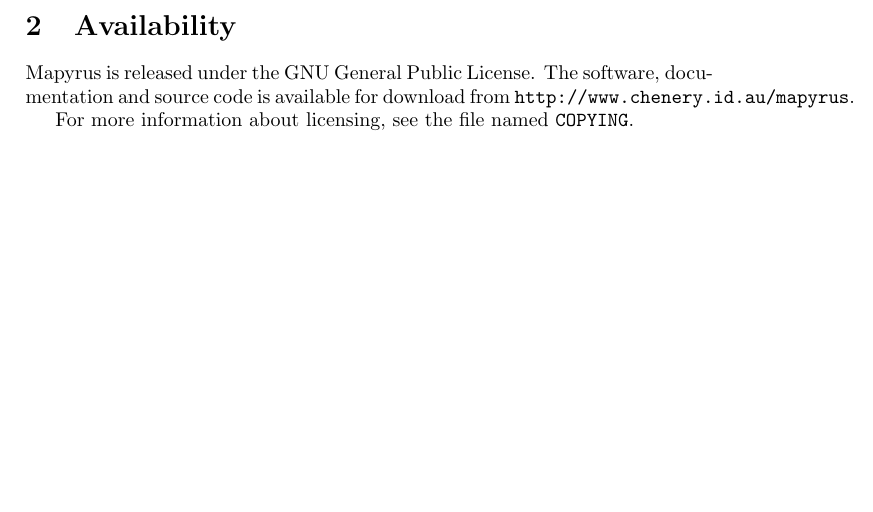
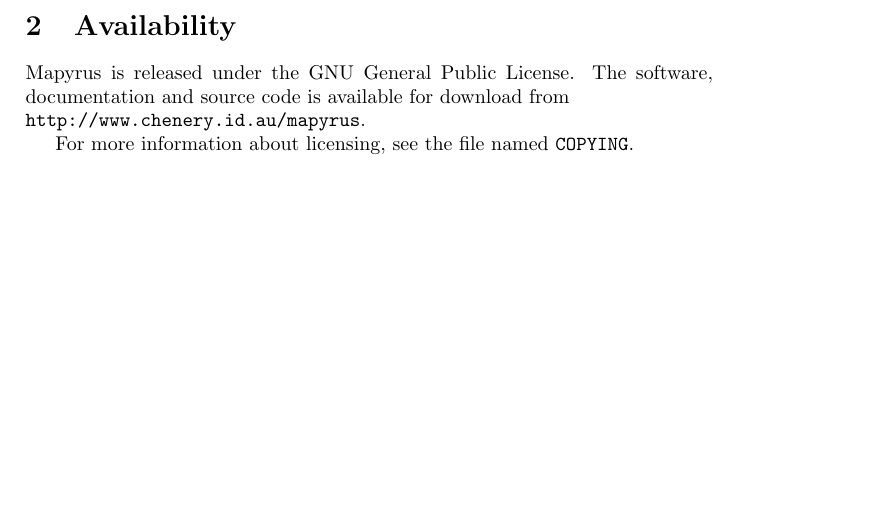
Before and after one commit to simoc/mapyrus, a LaTeX document (userdoc/mapyrus.tex, which reads userdoc/availability.tex): part of page 8 of 42, cut so that both start at the same text. Compiled offline with pdfLaTeX.

Commit message:
URL on new line to avoid wrap problems.

```diff
--- a/userdoc/availability.tex
+++ b/userdoc/availability.tex
@@ -4,6 +4,7 @@
 
 Mapyrus is released under the GNU General Public License.
 The software, documentation and source code is available for download
-from \texttt{http://www.chenery.id.au/mapyrus}.
+from \\
+\texttt{http://www.chenery.id.au/mapyrus}.
 
 For more information about licensing, see the file named \texttt{COPYING}.
```
